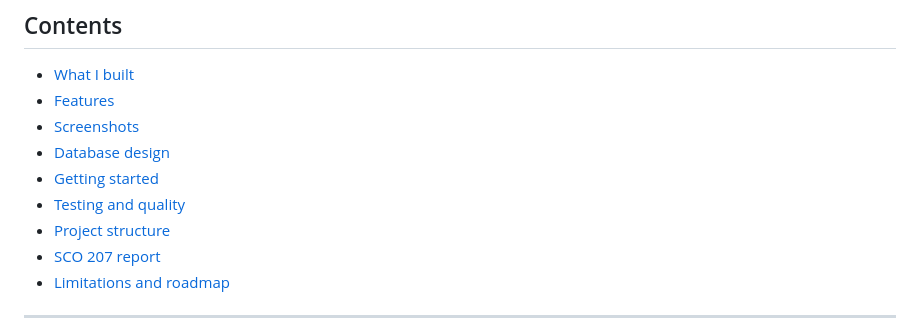
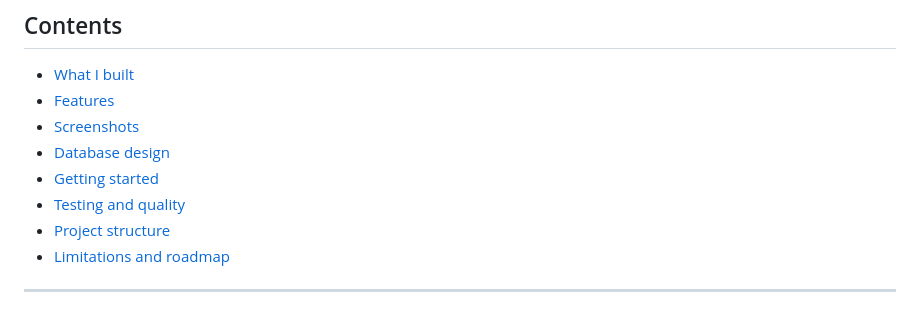
Before and after one commit to f4zzie/agri_app, a Markdown page: README.md, the part around the change. GitHub-like rendering.

Commit message:
Fix README contents list and trailing blank lines
Co-Authored-By: Claude Opus 5.5 <noreply@anthropic.com>

```diff
--- a/README.md
+++ b/README.md
@@ -25,7 +25,6 @@ A normalised schema evolved through versioned migrations, with CHECK constraints
 - [Getting started](#getting-started)
 - [Testing and quality](#testing-and-quality)
 - [Project structure](#project-structure)
-- [SCO 207 report](#sco-207-report)
 - [Limitations and roadmap](#limitations-and-roadmap)
 
 ---
```
